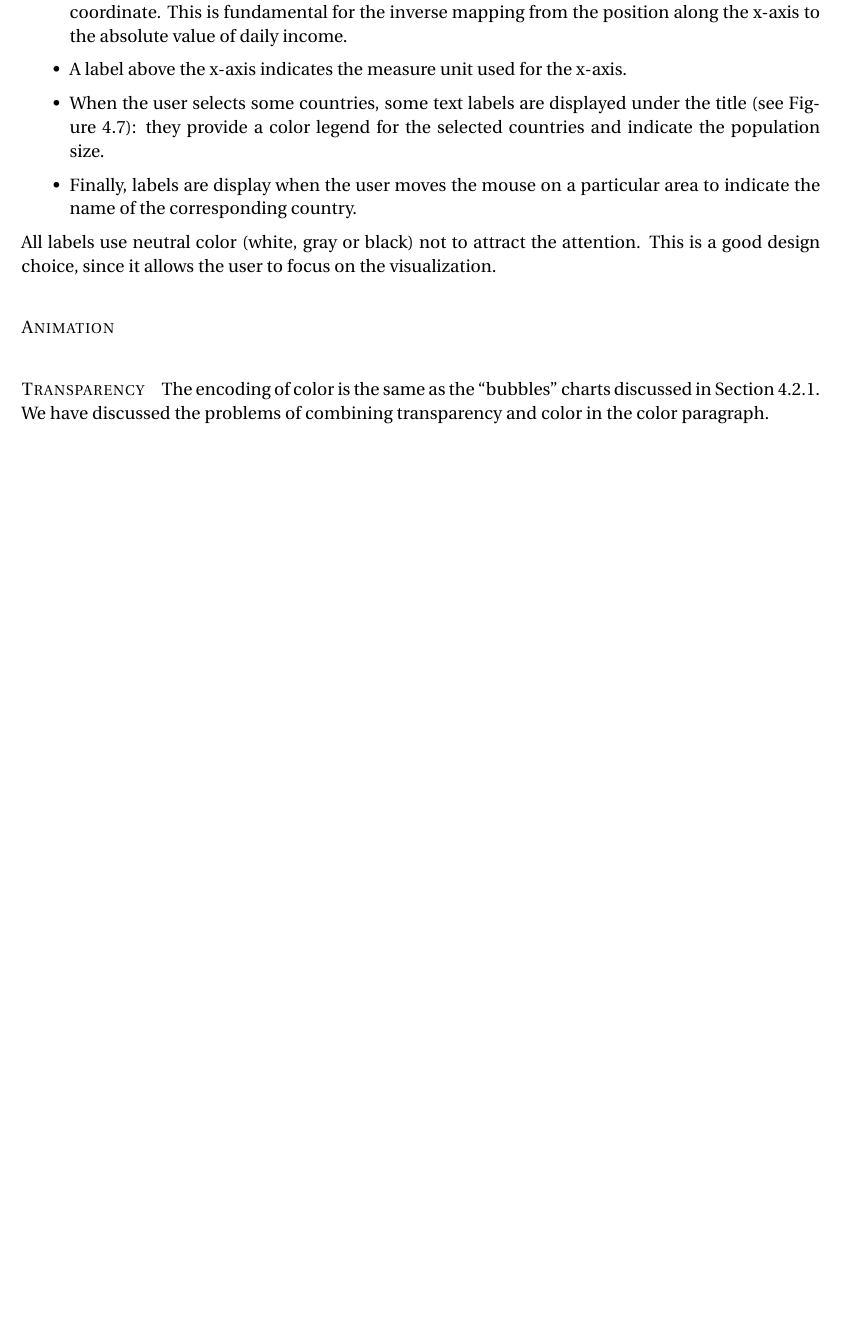
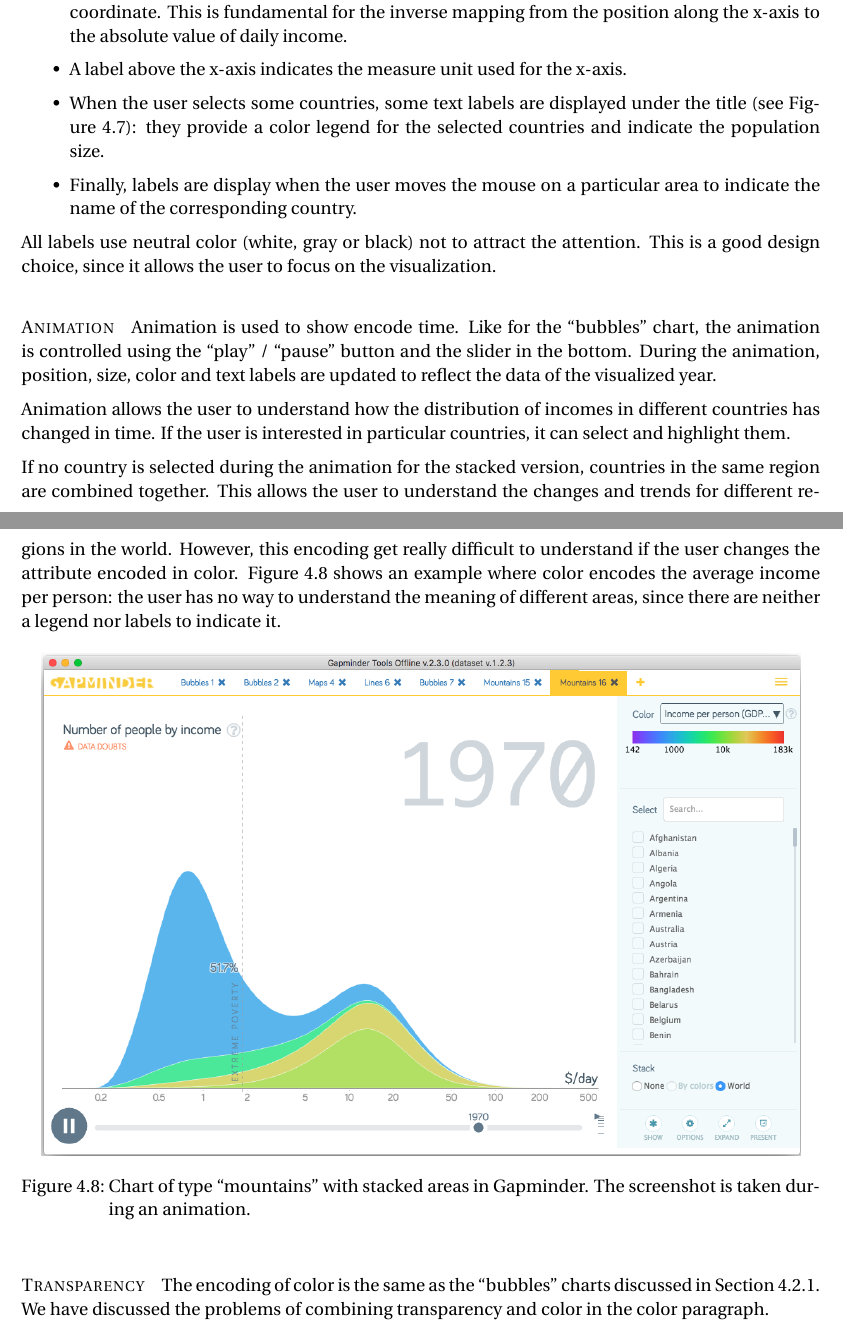
Before and after one commit to davidepedranz/visual_analytics_project_1, a LaTeX document (00_main.tex, which reads 04_visual_design.tex): part of page 15 of 18 before the commit and two parts of pages 15 and 16 of 19 after it, the two joined at a grey line, cut so that both start at the same text, the shorter picture padded with empty space. Compiled offline with pdfLaTeX.

Commit message:
Mountains

```diff
--- a/04_visual_design.tex
+++ b/04_visual_design.tex
@@ -345,6 +345,25 @@ All labels use neutral color (white, gray or black) not to attract the attention
 This is a good design choice, since it allows the user to focus on the visualization.
 
 \paragraph{Animation}
+Animation is used to show encode time.
+Like for the ``bubbles'' chart, the animation is controlled using the ``play'' / ``pause'' button and the slider in the bottom.
+During the animation, position, size, color and text labels are updated to reflect the data of the visualized year.
+
+Animation allows the user to understand how the distribution of incomes in different countries has changed in time.
+If the user is interested in particular countries, it can select and highlight them.
+
+If no country is selected during the animation for the stacked version, countries in the same region are combined together.
+This allows the user to understand the changes and trends for different regions in the world.
+However, this encoding get really difficult to understand if the user changes the attribute encoded in color.
+\cref{fig:mountains-animation} shows an example where color encodes the average income per person:
+the user has no way to understand the meaning of different areas, since there are neither a legend nor labels to indicate it.
+
+\begin{figure}[h]
+	\centering
+	\includegraphics[width=0.95\columnwidth]{figures/mountains-animation}
+	\caption{Chart of type ``mountains'' with stacked areas in Gapminder. The screenshot is taken during an animation.}
+	\label{fig:mountains-animation}
+\end{figure}
 
 \paragraph{Transparency}
 The encoding of color is the same as the ``bubbles'' charts discussed in \cref{subsubsec:bubbles}.
```
Also changed, not shown: figures/mountains-animation.png (added).
